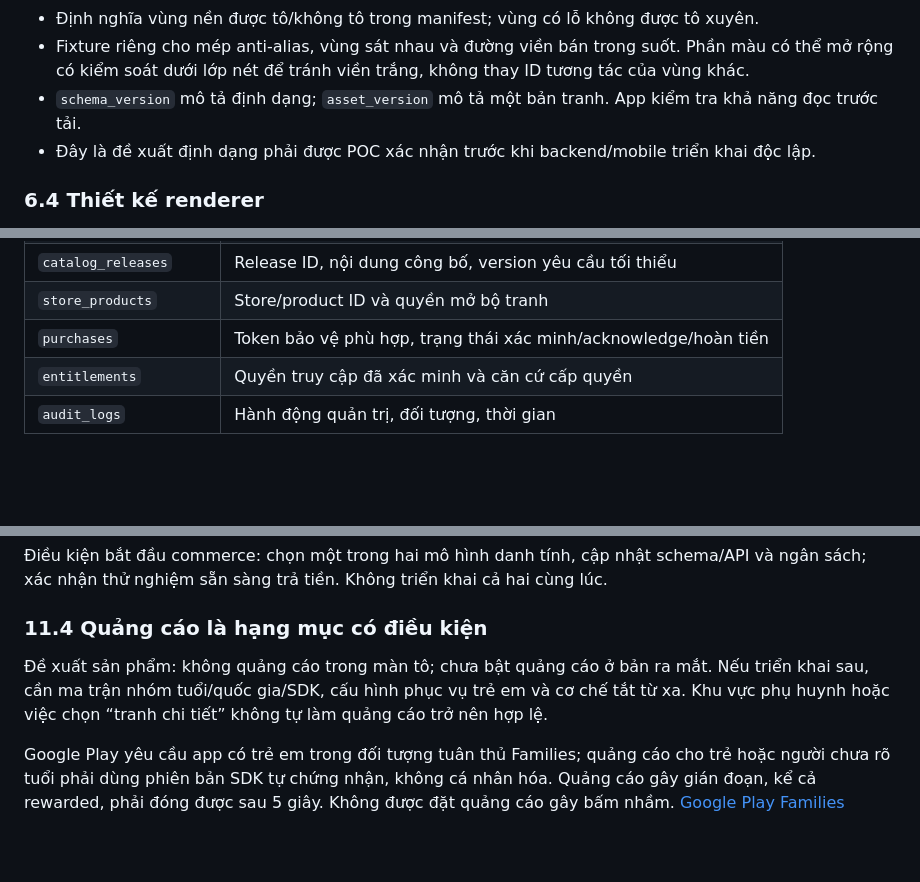
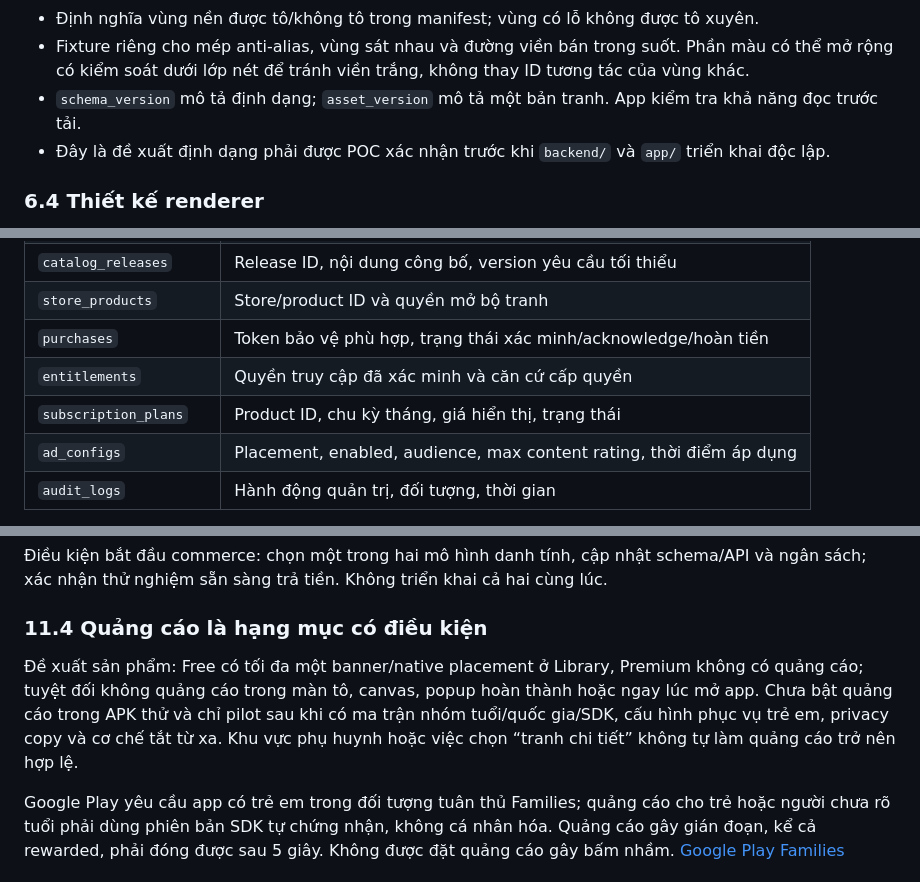
Before and after one commit to thanhtungtav4/Kids-Coloring, a Markdown page: PLAN.md, 3 parts joined by grey strips. GitHub-like rendering; blank space fills up the shorter version.

```diff
--- a/PLAN.md
+++ b/PLAN.md
@@ -194,7 +212,7 @@ ZIP là phương án đóng gói đề xuất. Trước giải nén phải giớ
 - Định nghĩa vùng nền được tô/không tô trong manifest; vùng có lỗ không được tô xuyên.
 - Fixture riêng cho mép anti-alias, vùng sát nhau và đường viền bán trong suốt. Phần màu có thể mở rộng có kiểm soát dưới lớp nét để tránh viền trắng, không thay ID tương tác của vùng khác.
 - `schema_version` mô tả định dạng; `asset_version` mô tả một bản tranh. App kiểm tra khả năng đọc trước tải.
-- Đây là đề xuất định dạng phải được POC xác nhận trước khi backend/mobile triển khai độc lập.
+- Đây là đề xuất định dạng phải được POC xác nhận trước khi `backend/` và `app/` triển khai độc lập.
 
 ### 6.4 Thiết kế renderer
 
@@ -280,6 +298,8 @@ MVP không xây một trình Illustrator trong admin. Đợt đầu chỉ cần
 | `store_products` | Store/product ID và quyền mở bộ tranh |
 | `purchases` | Token bảo vệ phù hợp, trạng thái xác minh/acknowledge/hoàn tiền |
 | `entitlements` | Quyền truy cập đã xác minh và căn cứ cấp quyền |
+| `subscription_plans` | Product ID, chu kỳ tháng, giá hiển thị, trạng thái |
+| `ad_configs` | Placement, enabled, audience, max content rating, thời điểm áp dụng |
 | `audit_logs` | Hành động quản trị, đối tượng, thời gian |
 
 Dữ liệu hình học vùng để trong gói version, chưa cần mỗi pixel hoặc mỗi span là một hàng SQL. Không tạo bảng người chơi/thiết bị chỉ để đếm lượt tô.
@@ -353,7 +386,7 @@ Không coi token hợp lệ là đủ chứng minh người gửi hiện tại s
 
 ### 11.4 Quảng cáo là hạng mục có điều kiện
 
-Đề xuất sản phẩm: không quảng cáo trong màn tô; chưa bật quảng cáo ở bản ra mắt. Nếu triển khai sau, cần ma trận nhóm tuổi/quốc gia/SDK, cấu hình phục vụ trẻ em và cơ chế tắt từ xa. Khu vực phụ huynh hoặc việc chọn “tranh chi tiết” không tự làm quảng cáo trở nên hợp lệ.
+Đề xuất sản phẩm: Free có tối đa một banner/native placement ở Library, Premium không có quảng cáo; tuyệt đối không quảng cáo trong màn tô, canvas, popup hoàn thành hoặc ngay lúc mở app. Chưa bật quảng cáo trong APK thử và chỉ pilot sau khi có ma trận nhóm tuổi/quốc gia/SDK, cấu hình phục vụ trẻ em, privacy copy và cơ chế tắt từ xa. Khu vực phụ huynh hoặc việc chọn “tranh chi tiết” không tự làm quảng cáo trở nên hợp lệ.
 
 Google Play yêu cầu app có trẻ em trong đối tượng tuân thủ Families; quảng cáo cho trẻ hoặc người chưa rõ tuổi phải dùng phiên bản SDK tự chứng nhận, không cá nhân hóa. Quảng cáo gây gián đoạn, kể cả rewarded, phải đóng được sau 5 giây. Không được đặt quảng cáo gây bấm nhầm. [Google Play Families](https://support.google.com/googleplay/android-developer/answer/9893335?hl=en)
 
```
Also changed, not shown: other parts of PLAN.md (+50 -19 lines).
